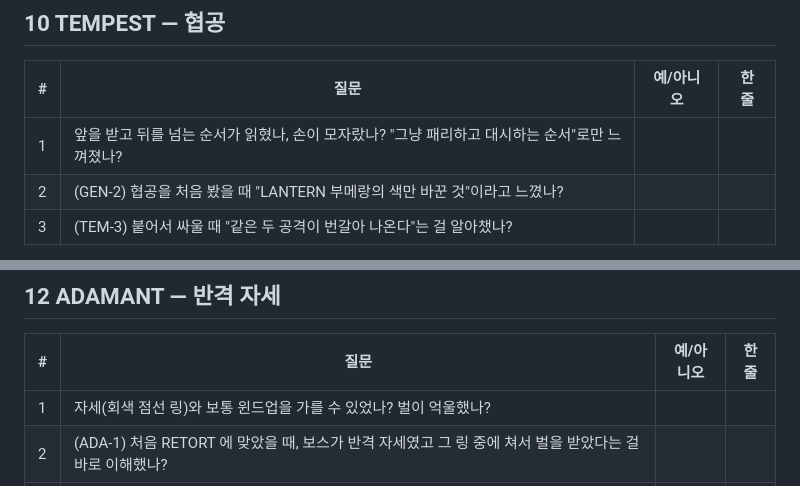
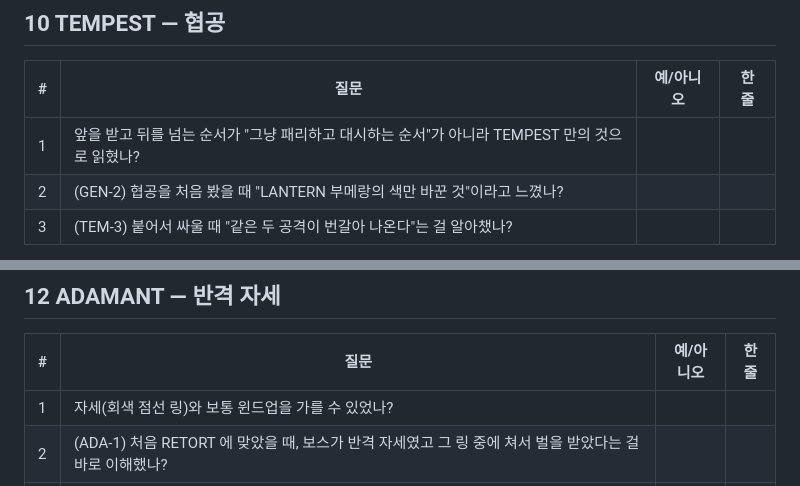
Before and after one commit to kkp8121-rgb/riposte, a Markdown page: docs/qa/playtest-ch23-attacks.md, 2 parts joined by grey strips. Drawn GitHub-style.

```diff
--- a/docs/qa/playtest-ch23-attacks.md
+++ b/docs/qa/playtest-ch23-attacks.md
@@ -68,7 +68,7 @@
 
 | # | 질문 | 예/아니오 | 한 줄 |
 |---|---|---|---|
-| 1 | 앞을 받고 뒤를 넘는 순서가 읽혔나, 손이 모자랐나? "그냥 패리하고 대시하는 순서"로만 느껴졌나? | | |
+| 1 | 앞을 받고 뒤를 넘는 순서가 "그냥 패리하고 대시하는 순서"가 아니라 TEMPEST 만의 것으로 읽혔나? | | |
 | 2 | (GEN-2) 협공을 처음 봤을 때 "LANTERN 부메랑의 색만 바꾼 것"이라고 느꼈나? | | |
 | 3 | (TEM-3) 붙어서 싸울 때 "같은 두 공격이 번갈아 나온다"는 걸 알아챘나? | | |
 
@@ -88,7 +88,7 @@
 
 | # | 질문 | 예/아니오 | 한 줄 |
 |---|---|---|---|
-| 1 | 자세(회색 점선 링)와 보통 윈드업을 가를 수 있었나? 벌이 억울했나? | | |
+| 1 | 자세(회색 점선 링)와 보통 윈드업을 가를 수 있었나? | | |
 | 2 | (ADA-1) 처음 RETORT 에 맞았을 때, 보스가 반격 자세였고 그 링 중에 쳐서 벌을 받았다는 걸 바로 이해했나? | | |
 | 3 | (ADA-1) 2페이즈에서 "쳐도 되는 윈드업(shards)"과 "참아야 하는 자세(guard)"를 링만 보고(음소거·회색조 포함) 구분할 수 있었나? | | |
 | 4 | (GEN-4) TEMPEST → HOLLOW → ADAMANT 를 이어 할 때 "또 금 탄 연사"라는 느낌이 들었나? | | |
```
Also changed, not shown: other parts of docs/qa/playtest-ch23-attacks.md (+3 -3 lines).
